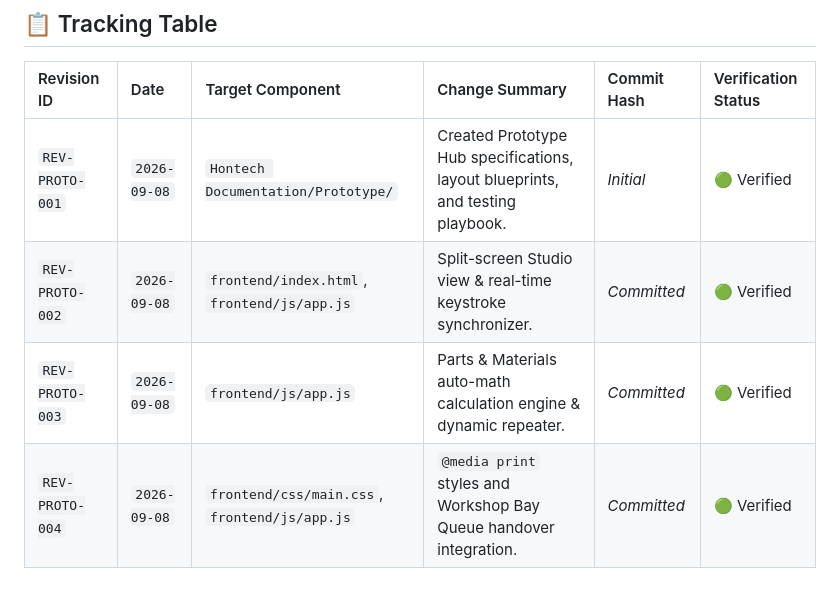
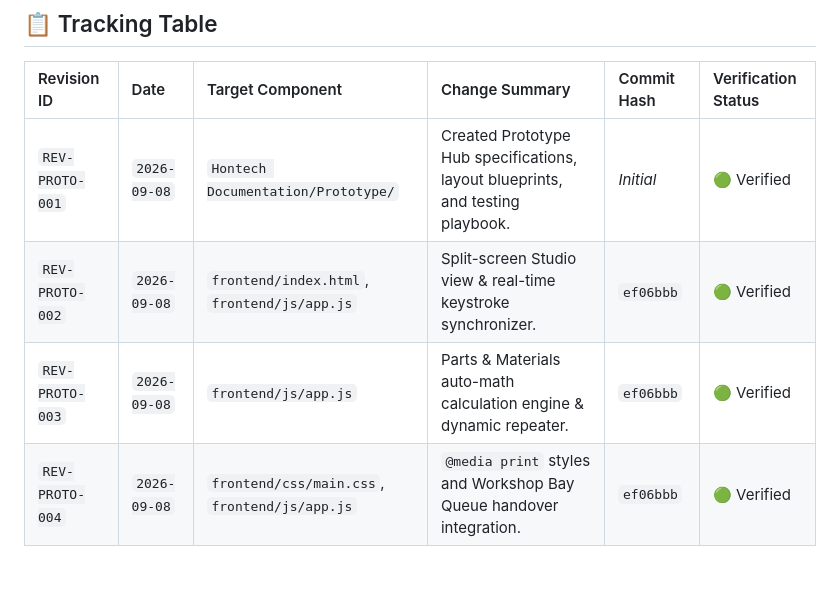
Before and after one commit to Justin-stack101/Hontech_Main_Active_Development_PHP_SQL, a Markdown page: Hontech Documentation/Prototype/02_PROTOTYPE_REVISIONS_LOG.md, the part around the change. Drawn GitHub-style.

Commit message:
docs(prototype): update revision tracking with commit hash ef06bbb

```diff
--- a/Hontech Documentation/Prototype/02_PROTOTYPE_REVISIONS_LOG.md
+++ b/Hontech Documentation/Prototype/02_PROTOTYPE_REVISIONS_LOG.md
@@ -51,6 +51,6 @@ This log tracks all iterations, architectural changes, UI additions, and commits
 | Revision ID | Date | Target Component | Change Summary | Commit Hash | Verification Status |
 | :--- | :--- | :--- | :--- | :--- | :--- |
 | `REV-PROTO-001` | `2026-09-08` | `Hontech Documentation/Prototype/` | Created Prototype Hub specifications, layout blueprints, and testing playbook. | *Initial* | 🟢 Verified |
-| `REV-PROTO-002` | `2026-09-08` | `frontend/index.html`, `frontend/js/app.js` | Split-screen Studio view & real-time keystroke synchronizer. | *Committed* | 🟢 Verified |
-| `REV-PROTO-003` | `2026-09-08` | `frontend/js/app.js` | Parts & Materials auto-math calculation engine & dynamic repeater. | *Committed* | 🟢 Verified |
-| `REV-PROTO-004` | `2026-09-08` | `frontend/css/main.css`, `frontend/js/app.js` | `@media print` styles and Workshop Bay Queue handover integration. | *Committed* | 🟢 Verified |
+| `REV-PROTO-002` | `2026-09-08` | `frontend/index.html`, `frontend/js/app.js` | Split-screen Studio view & real-time keystroke synchronizer. | `ef06bbb` | 🟢 Verified |
+| `REV-PROTO-003` | `2026-09-08` | `frontend/js/app.js` | Parts & Materials auto-math calculation engine & dynamic repeater. | `ef06bbb` | 🟢 Verified |
+| `REV-PROTO-004` | `2026-09-08` | `frontend/css/main.css`, `frontend/js/app.js` | `@media print` styles and Workshop Bay Queue handover integration. | `ef06bbb` | 🟢 Verified |
```
